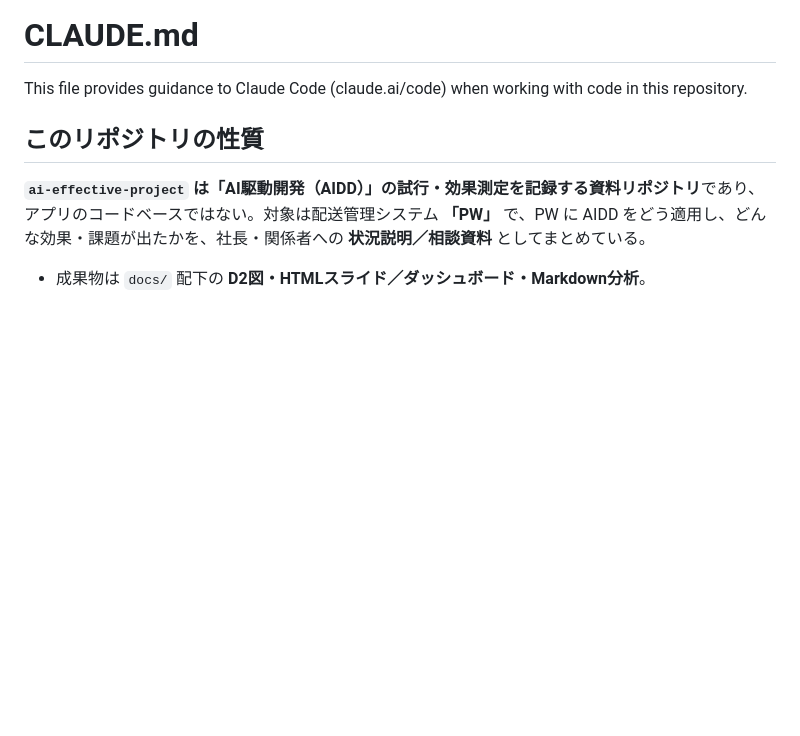
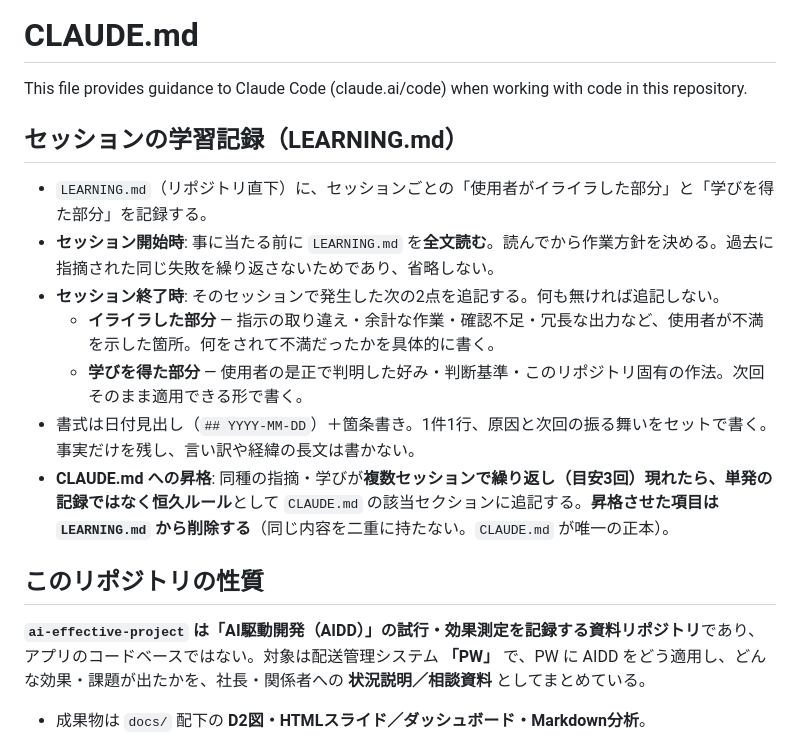
Before and after one commit to nenaaki/ai-effective-project, a Markdown page: CLAUDE.md, the part around the change. Rendered like a GitHub page; blank space fills up the shorter version.

```diff
--- a/CLAUDE.md
+++ b/CLAUDE.md
@@ -1,6 +1,16 @@
 # CLAUDE.md
 
 This file provides guidance to Claude Code (claude.ai/code) when working with code in this repository.
+
+## セッションの学習記録（LEARNING.md）
+
+- `LEARNING.md`（リポジトリ直下）に、セッションごとの「使用者がイライラした部分」と「学びを得た部分」を記録する。
+- **セッション開始時**: 事に当たる前に `LEARNING.md` を**全文読む**。読んでから作業方針を決める。過去に指摘された同じ失敗を繰り返さないためであり、省略しない。
+- **セッション終了時**: そのセッションで発生した次の2点を追記する。何も無ければ追記しない。
+  - **イライラした部分** — 指示の取り違え・余計な作業・確認不足・冗長な出力など、使用者が不満を示した箇所。何をされて不満だったかを具体的に書く。
+  - **学びを得た部分** — 使用者の是正で判明した好み・判断基準・このリポジトリ固有の作法。次回そのまま適用できる形で書く。
+- 書式は日付見出し（`## YYYY-MM-DD`）＋箇条書き。1件1行、原因と次回の振る舞いをセットで書く。事実だけを残し、言い訳や経緯の長文は書かない。
+- **CLAUDE.md への昇格**: 同種の指摘・学びが**複数セッションで繰り返し（目安3回）**現れたら、単発の記録ではなく**恒久ルール**として `CLAUDE.md` の該当セクションに追記する。**昇格させた項目は `LEARNING.md` から削除する**（同じ内容を二重に持たない。`CLAUDE.md` が唯一の正本）。
 
 ## このリポジトリの性質
 
```
